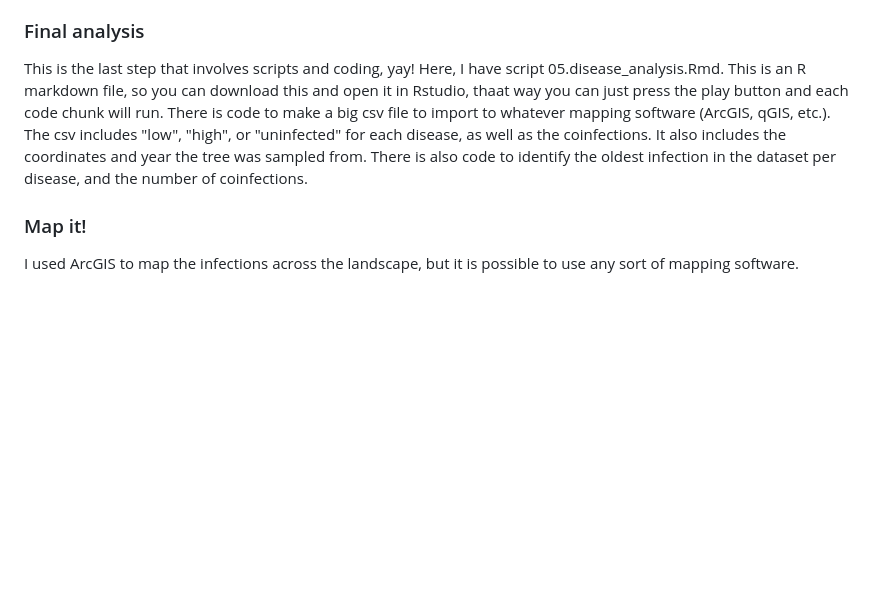
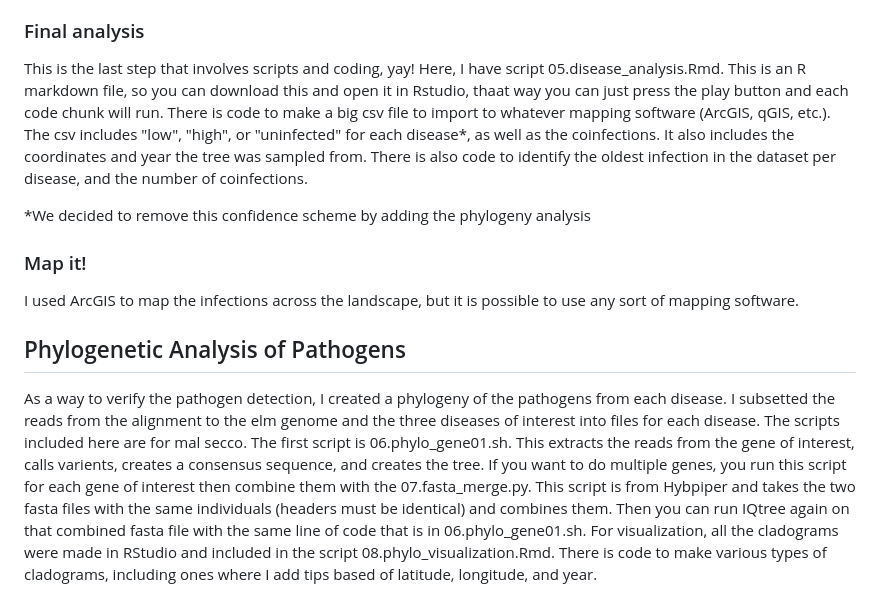
Before and after one commit to marnequigg/u_americana_disease, a Markdown page: README.md, the part around the change. Drawn GitHub-style; blank space fills up the shorter version.

Commit message:
Update README.md
Updated to include the phylogeny info

```diff
--- a/README.md
+++ b/README.md
@@ -32,7 +32,12 @@ Now it's time to run script 03.map_taxa.sh. You can do this the slow way by inpu
 Almost done! Now, it is time to run script 04.identify_infections.R. In this script, I had to build a personal R library directory. Then you have two options, you can either open R on whatever server you are using then run it line-by-line, or you can make a nano R script and run it all at once. Either way, first you download the necessary packages. Most of them are available within tidyverse. Then it loops through each file and scans the taxonomy files for the target families and genera. It calculates the number of occurrences of the target family or genera present per individual and outputs a csv file.
 
 ### Final analysis
-This is the last step that involves scripts and coding, yay! Here, I have script 05.disease_analysis.Rmd. This is an R markdown file, so you can download this and open it in Rstudio, thaat way you can just press the play button and each code chunk will run. There is code to make a big csv file to import to whatever mapping software (ArcGIS, qGIS, etc.). The csv includes "low", "high", or "uninfected" for each disease, as well as the coinfections. It also includes the coordinates and year the tree was sampled from. There is also code to identify the oldest infection in the dataset per disease, and the number of coinfections.
+This is the last step that involves scripts and coding, yay! Here, I have script 05.disease_analysis.Rmd. This is an R markdown file, so you can download this and open it in Rstudio, thaat way you can just press the play button and each code chunk will run. There is code to make a big csv file to import to whatever mapping software (ArcGIS, qGIS, etc.). The csv includes "low", "high", or "uninfected" for each disease*, as well as the coinfections. It also includes the coordinates and year the tree was sampled from. There is also code to identify the oldest infection in the dataset per disease, and the number of coinfections.
+
+*We decided to remove this confidence scheme by adding the phylogeny analysis
 
 ### Map it!
 I used ArcGIS to map the infections across the landscape, but it is possible to use any sort of mapping software.
+
+## Phylogenetic Analysis of Pathogens
+As a way to verify the pathogen detection, I created a phylogeny of the pathogens from each disease. I subsetted the reads from the alignment to the elm genome and the three diseases of interest into files for each disease. The scripts included here are for mal secco. The first script is 06.phylo_gene01.sh. This extracts the reads from the gene of interest, calls varients, creates a consensus sequence, and creates the tree. If you want to do multiple genes, you run this script for each gene of interest then combine them with the 07.fasta_merge.py. This script is from Hybpiper and takes the two fasta files with the same individuals (headers must be identical) and combines them. Then you can run IQtree again on that combined fasta file with the same line of code that is in 06.phylo_gene01.sh. For visualization, all the cladograms were made in RStudio and included in the script 08.phylo_visualization.Rmd. There is code to make various types of cladograms, including ones where I add tips based of latitude, longitude, and year.
```
